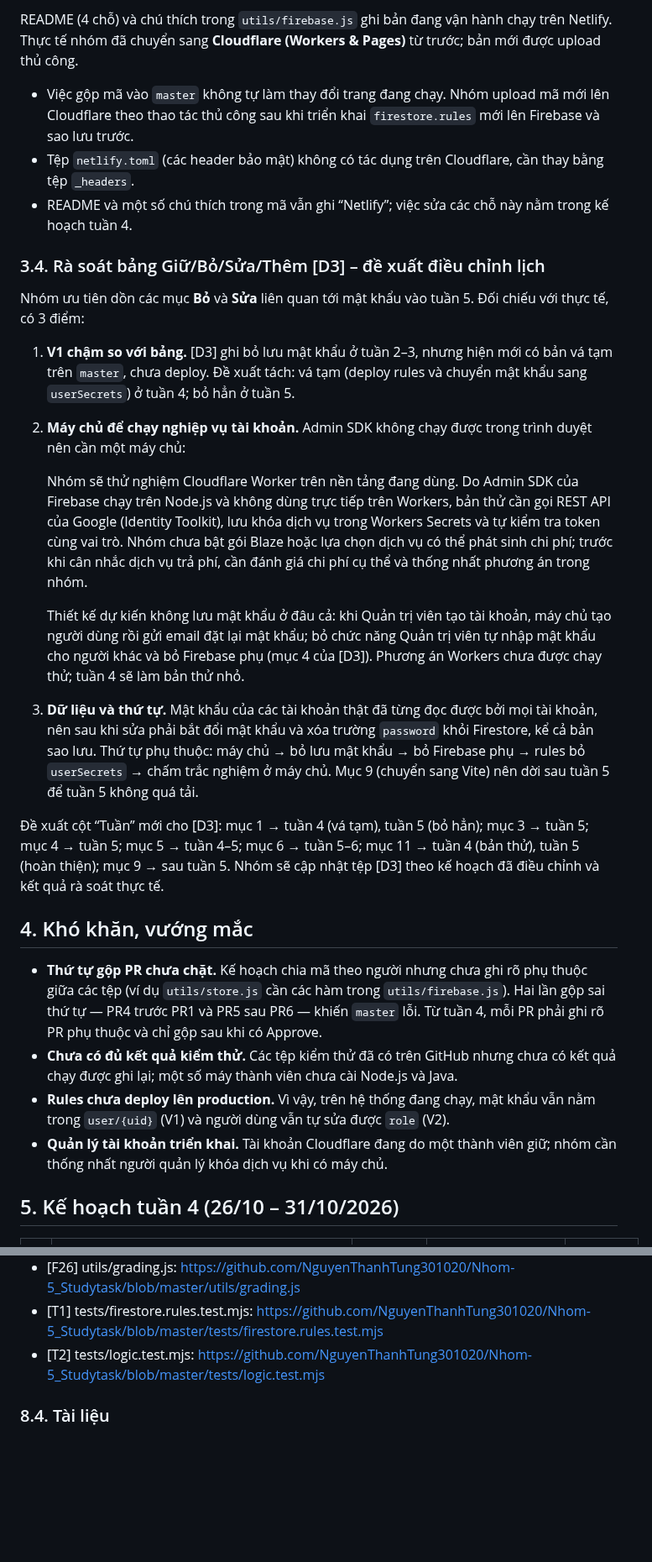
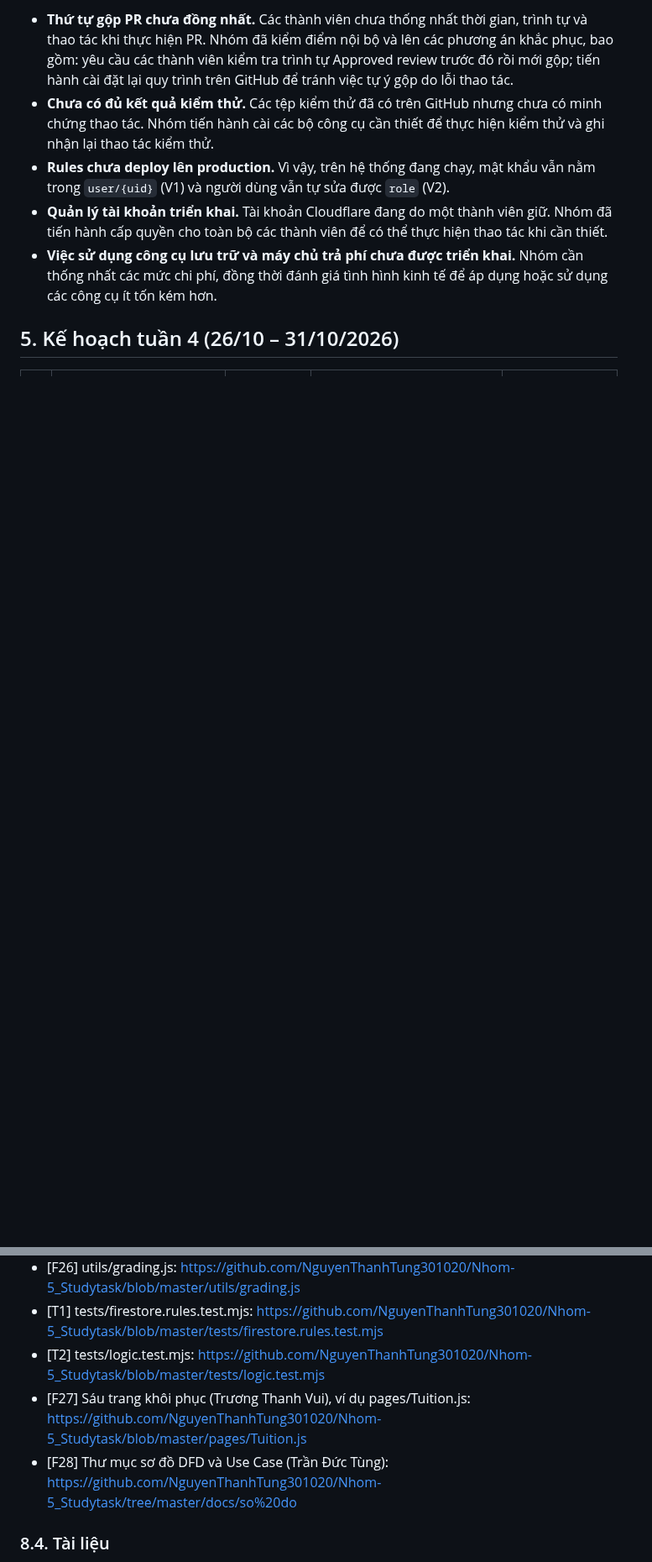
Before and after one commit to NguyenThanhTung301020/Nhom-5_Studytask, a Markdown page: docs/bao-cao-tuan/tuan-03.md, 2 parts joined by grey strips. Shown at 84% size. GitHub-like rendering; blank space fills up the shorter version.

```diff
--- a/docs/bao-cao-tuan/tuan-03.md
+++ b/docs/bao-cao-tuan/tuan-03.md
@@ -75,30 +82,9 @@ Bảng dưới đây ghi tóm tắt nội dung từng commit; mã commit và l
 
-README (4 chỗ) và chú thích trong `utils/firebase.js` ghi bản đang vận hành chạy trên Netlify. Thực tế nhóm đã chuyển sang **Cloudflare (Workers & Pages)** từ trước; bản mới được upload thủ công.
-
-- Việc gộp mã vào `master` không tự làm thay đổi trang đang chạy. Nhóm upload mã mới lên Cloudflare theo thao tác thủ công sau khi triển khai `firestore.rules` mới lên Firebase và sao lưu trước.
-- Tệp `netlify.toml` (các header bảo mật) không có tác dụng trên Cloudflare, cần thay bằng tệp `_headers`.
-- README và một số chú thích trong mã vẫn ghi “Netlify”; việc sửa các chỗ này nằm trong kế hoạch tuần 4.
-
-### 3.4. Rà soát bảng Giữ/Bỏ/Sửa/Thêm [D3] – đề xuất điều chỉnh lịch
-
-Nhóm ưu tiên dồn các mục **Bỏ** và **Sửa** liên quan tới mật khẩu vào tuần 5. Đối chiếu với thực tế, có 3 điểm:
-
-1. **V1 chậm so với bảng.** [D3] ghi bỏ lưu mật khẩu ở tuần 2–3, nhưng hiện mới có bản vá tạm trên `master`, chưa deploy. Đề xuất tách: vá tạm (deploy rules và chuyển mật khẩu sang `userSecrets`) ở tuần 4; bỏ hẳn ở tuần 5.
-2. **Máy chủ để chạy nghiệp vụ tài khoản.** Admin SDK không chạy được trong trình duyệt nên cần một máy chủ:
-
-   Nhóm sẽ thử nghiệm Cloudflare Worker trên nền tảng đang dùng. Do Admin SDK của Firebase chạy trên Node.js và không dùng trực tiếp trên Workers, bản thử cần gọi REST API của Google (Identity Toolkit), lưu khóa dịch vụ trong Workers Secrets và tự kiểm tra token cùng vai trò. Nhóm chưa bật gói Blaze hoặc lựa chọn dịch vụ có thể phát sinh chi phí; trước khi cân nhắc dịch vụ trả phí, cần đánh giá chi phí cụ thể và thống nhất phương án trong nhóm.
-
-   Thiết kế dự kiến không lưu mật khẩu ở đâu cả: khi Quản trị viên tạo tài khoản, máy chủ tạo người dùng rồi gửi email đặt lại mật khẩu; bỏ chức năng Quản trị viên tự nhập mật khẩu cho người khác và bỏ Firebase phụ (mục 4 của [D3]). Phương án Workers chưa được chạy thử; tuần 4 sẽ làm bản thử nhỏ.
-3. **Dữ liệu và thứ tự.** Mật khẩu của các tài khoản thật đã từng đọc được bởi mọi tài khoản, nên sau khi sửa phải bắt đổi mật khẩu và xóa trường `password` khỏi Firestore, kể cả bản sao lưu. Thứ tự phụ thuộc: máy chủ → bỏ lưu mật khẩu → bỏ Firebase phụ → rules bỏ `userSecrets` → chấm trắc nghiệm ở máy chủ. Mục 9 (chuyển sang Vite) nên dời sau tuần 5 để tuần 5 không quá tải.
-
-Đề xuất cột “Tuần” mới cho [D3]: mục 1 → tuần 4 (vá tạm), tuần 5 (bỏ hẳn); mục 3 → tuần 5; mục 4 → tuần 5; mục 5 → tuần 4–5; mục 6 → tuần 5–6; mục 11 → tuần 4 (bản thử), tuần 5 (hoàn thiện); mục 9 → sau tuần 5. Nhóm sẽ cập nhật tệp [D3] theo kế hoạch đã điều chỉnh và kết quả rà soát thực tế.
-
-## 4. Khó khăn, vướng mắc
-
-- **Thứ tự gộp PR chưa chặt.** Kế hoạch chia mã theo người nhưng chưa ghi rõ phụ thuộc giữa các tệp (ví dụ `utils/store.js` cần các hàm trong `utils/firebase.js`). Hai lần gộp sai thứ tự — PR4 trước PR1 và PR5 sau PR6 — khiến `master` lỗi. Từ tuần 4, mỗi PR phải ghi rõ PR phụ thuộc và chỉ gộp sau khi có Approve.
-- **Chưa có đủ kết quả kiểm thử.** Các tệp kiểm thử đã có trên GitHub nhưng chưa có kết quả chạy được ghi lại; một số máy thành viên chưa cài Node.js và Java.
+- **Thứ tự gộp PR chưa đồng nhất.** Các thành viên chưa thống nhất thời gian, trình tự và thao tác khi thực hiện PR. Nhóm đã kiểm điểm nội bộ và lên các phương án khắc phục, bao gồm: yêu cầu các thành viên kiểm tra trình tự Approved review trước đó rồi mới gộp; tiến hành cài đặt lại quy trình trên GitHub để tránh việc tự ý gộp do lỗi thao tác.
+- **Chưa có đủ kết quả kiểm thử.** Các tệp kiểm thử đã có trên GitHub nhưng chưa có minh chứng thao tác. Nhóm tiến hành cài các bộ công cụ cần thiết để thực hiện kiểm thử và ghi nhận lại thao tác kiểm thử.
 - **Rules chưa deploy lên production.** Vì vậy, trên hệ thống đang chạy, mật khẩu vẫn nằm trong `user/{uid}` (V1) và người dùng vẫn tự sửa được `role` (V2).
-- **Quản lý tài khoản triển khai.** Tài khoản Cloudflare đang do một thành viên giữ; nhóm cần thống nhất người quản lý khóa dịch vụ khi có máy chủ.
+- **Quản lý tài khoản triển khai.** Tài khoản Cloudflare đang do một thành viên giữ. Nhóm đã tiến hành cấp quyền cho toàn bộ các thành viên để có thể thực hiện thao tác khi cần thiết.
+- **Việc sử dụng công cụ lưu trữ và máy chủ trả phí chưa được triển khai.** Nhóm cần thống nhất các mức chi phí, đồng thời đánh giá tình hình kinh tế để áp dụng hoặc sử dụng các công cụ ít tốn kém hơn.
 
 ## 5. Kế hoạch tuần 4 (26/10 – 31/10/2026)
 
@@ -162,6 +154,8 @@ Nhóm ưu tiên dồn các mục **Bỏ** và **Sửa** liên quan tới mật k
 - [F26] utils/grading.js: https://github.com/NguyenThanhTung301020/Nhom-5_Studytask/blob/master/utils/grading.js
 - [T1] tests/firestore.rules.test.mjs: https://github.com/NguyenThanhTung301020/Nhom-5_Studytask/blob/master/tests/firestore.rules.test.mjs
 - [T2] tests/logic.test.mjs: https://github.com/NguyenThanhTung301020/Nhom-5_Studytask/blob/master/tests/logic.test.mjs
+- [F27] Sáu trang khôi phục (Trương Thanh Vui), ví dụ pages/Tuition.js: https://github.com/NguyenThanhTung301020/Nhom-5_Studytask/blob/master/pages/Tuition.js
+- [F28] Thư mục sơ đồ DFD và Use Case (Trần Đức Tùng): https://github.com/NguyenThanhTung301020/Nhom-5_Studytask/tree/master/docs/so%20do
 
 ### 8.4. Tài liệu
 
```
Also changed, not shown: other parts of docs/bao-cao-tuan/tuan-03.md (+55 -42 lines), docs/ai-log/tuan-03.md (+7 -12 lines).
